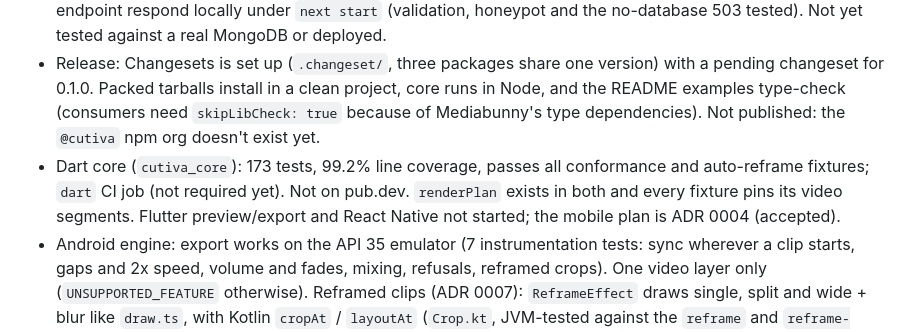
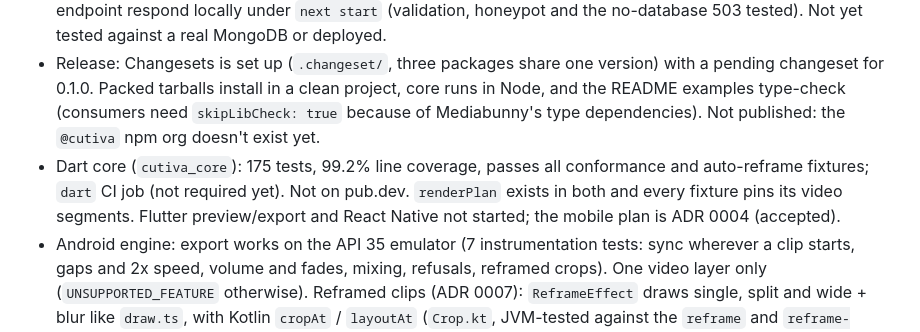
Before and after one commit to cutiva-dev/cutiva, a Markdown page: CLAUDE.md, the part around one of its changes. GitHub-like rendering.

Commit message:
CLAUDE.md: status after re-linking
Co-Authored-By: Claude Opus 5.5 <noreply@anthropic.com>

```diff
--- a/CLAUDE.md
+++ b/CLAUDE.md
@@ -62,7 +62,7 @@ Always finish a task with `npm run build && npm run typecheck && npm test` green
 - E2E: `apps/playground/e2e/export.spec.ts` imports `e2e/fixtures/clip.mp4` (white flash + 440 Hz beep at x.5–x.6 s each second), splits, deletes the first second and exports; it checks codecs, size, duration, that every flash and beep lands within 5 ms of where it belongs, and that no main-thread task during export exceeds 250 ms (500 ms on CI runners). `preview.spec.ts` checks the thumbnail strip draws and that the preview shows the right frame after seeking forward and back. Runs in CI on `macos-latest`, where Chrome has the platform H.264 and AAC encoders; Linux runners are untested.
 - Website: migrated to Next.js 16 + Fumadocs (ADR 0003). Builds; landing, docs, search and the waitlist endpoint respond locally under `next start` (validation, honeypot and the no-database 503 tested). Not yet tested against a real MongoDB or deployed.
 - Release: Changesets is set up (`.changeset/`, three packages share one version) with a pending changeset for 0.1.0. Packed tarballs install in a clean project, core runs in Node, and the README examples type-check (consumers need `skipLibCheck: true` because of Mediabunny's type dependencies). Not published: the `@cutiva` npm org doesn't exist yet.
-- Dart core (`cutiva_core`): 173 tests, 99.2% line coverage, passes all conformance and auto-reframe fixtures; `dart` CI job (not required yet). Not on pub.dev. `renderPlan` exists in both and every fixture pins its video segments. Flutter preview/export and React Native not started; the mobile plan is ADR 0004 (accepted).
+- Dart core (`cutiva_core`): 175 tests, 99.2% line coverage, passes all conformance and auto-reframe fixtures; `dart` CI job (not required yet). Not on pub.dev. `renderPlan` exists in both and every fixture pins its video segments. Flutter preview/export and React Native not started; the mobile plan is ADR 0004 (accepted).
 - Android engine: export works on the API 35 emulator (7 instrumentation tests: sync wherever a clip starts, gaps and 2x speed, volume and fades, mixing, refusals, reframed crops). One video layer only (`UNSUPPORTED_FEATURE` otherwise). Reframed clips (ADR 0007): `ReframeEffect` draws single, split and wide + blur like `draw.ts`, with Kotlin `cropAt` / `layoutAt` (`Crop.kt`, JVM-tested against the `reframe` and `reframe-layouts` fixtures); `renderPlan` segments with `crop` now carry `sourceWidth` / `sourceHeight` (TS + Dart). The `reframe` Gradle module (`dev.cutiva.engine.reframe`) analyses a video like `analyzeAsset`: Media3 `FrameExtractor` at 5 fps, MediaPipe Face Landmarker 1.1.1 with tiles (`FaceTiles.kt`), `AudioSignals` (voice and pan, `signals-pan` fixture), histograms and peak luma, as JSON for `@cutiva/core` to plan; 3 instrumentation tests (fake detector, MediaPipe with the real model, cancel). On the real podcast clip it matches the web's analysis (same turns, edges within 0.2 s, one off-camera stretch differs) and took 177 s for 48 s on the emulator. MediaPipe Android sends anonymous usage stats to Google (documented). Not tested on real devices; no preview yet. `android` CI job (emulator, not required).
 - Whole monorepo is on React 19.3 (`@cutiva/react` still accepts `react >=18` as a peer).
 
```
Also changed, not shown: other parts of CLAUDE.md (+2 -2 lines).
